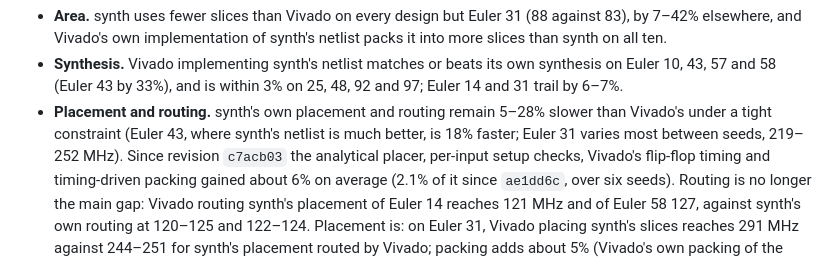
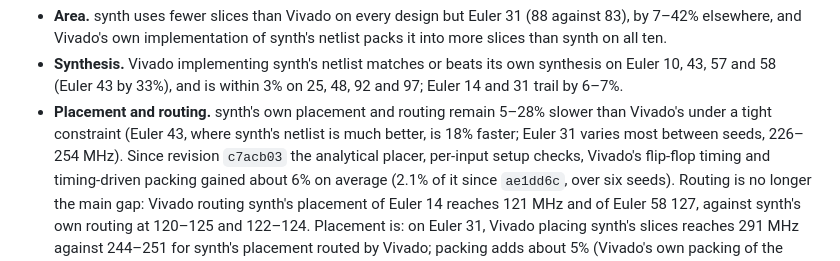
Before and after one commit to nathsou/synth, a Markdown page: docs/ARTIX7.md, the part around the change. GitHub-like rendering.

Commit message:
Artix-7 docs: Euler 31's seed range at 510fd7e
Co-Authored-By: Claude Opus 5.5 <noreply@anthropic.com>

```diff
--- a/docs/ARTIX7.md
+++ b/docs/ARTIX7.md
@@ -337,7 +337,7 @@ Results: [ARTIX7_VIVADO.json](ARTIX7_VIVADO.json).
 - **Placement and routing.** synth's own placement and routing remain
   5–28% slower than Vivado's under a tight constraint (Euler 43, where
   synth's netlist is much better, is 18% faster; Euler 31 varies most
-  between seeds, 219–252 MHz). Since revision `c7acb03` the analytical
+  between seeds, 226–254 MHz). Since revision `c7acb03` the analytical
   placer, per-input setup checks, Vivado's flip-flop timing and
   timing-driven packing gained about 6% on average (2.1% of it since
   `ae1dd6c`, over six seeds). Routing is no longer the main gap: Vivado
```
